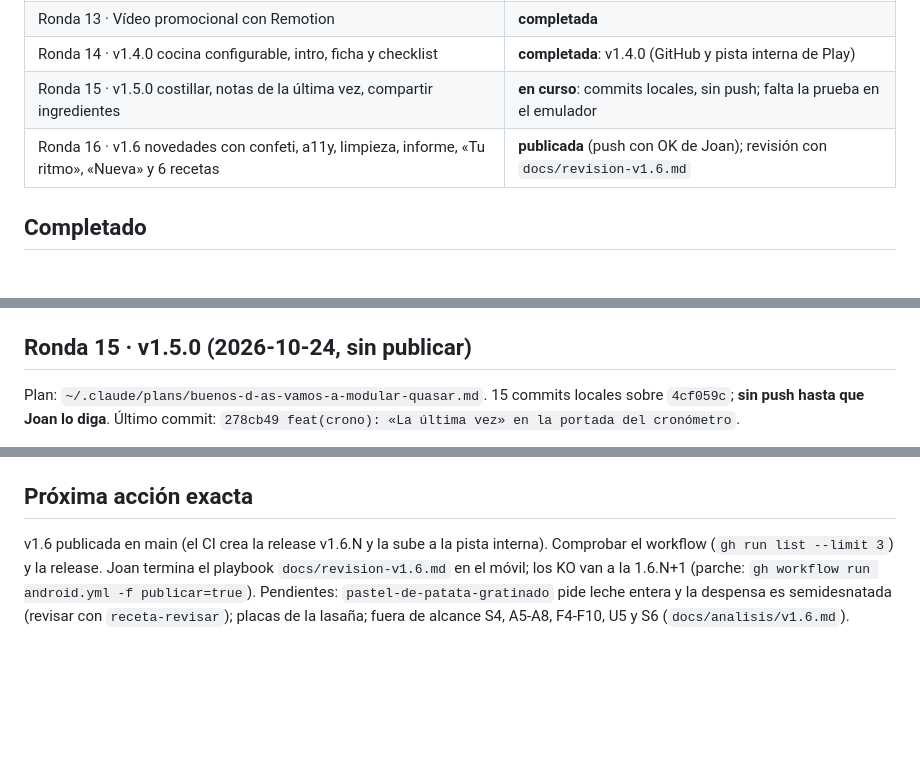
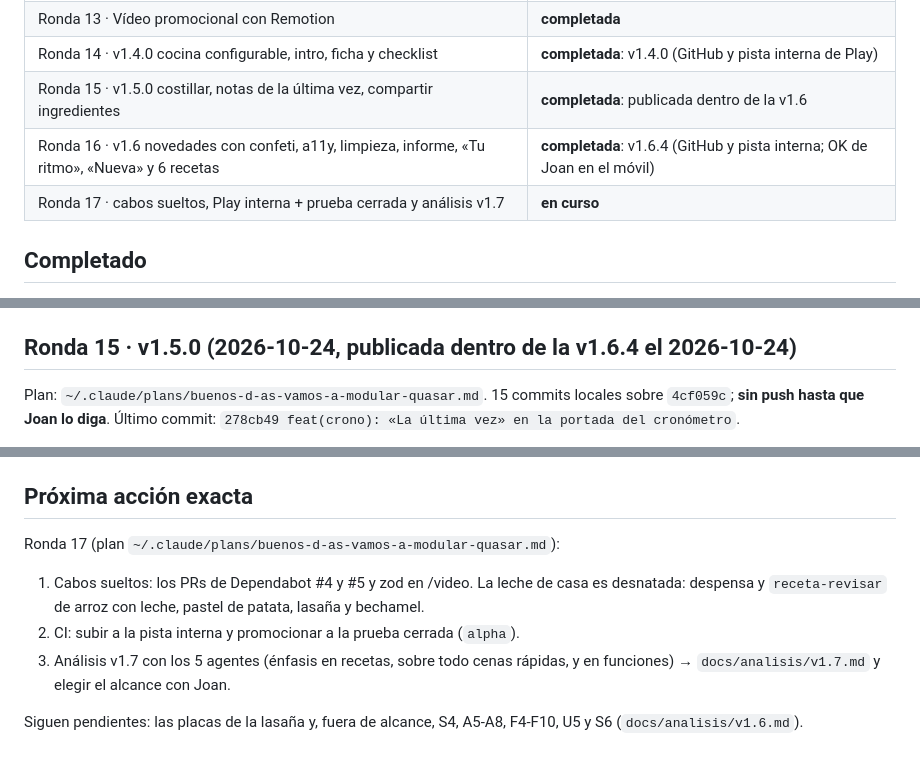
Before and after one commit to trombonet12/Sous-Chef, a Markdown page: docs/ESTADO.md, 3 parts joined by grey strips. Drawn GitHub-style; blank space fills up the shorter version.

Commit message:
docs(estado): ronda 15 y 16 publicadas; arranca la ronda 17

```diff
--- a/docs/ESTADO.md
+++ b/docs/ESTADO.md
@@ -13,8 +13,9 @@
 | Ronda 12 · Paquete, listas coherentes y sin red | **completada**: v1.3.0 a v1.3.3 |
 | Ronda 13 · Vídeo promocional con Remotion | **completada** |
 | Ronda 14 · v1.4.0 cocina configurable, intro, ficha y checklist | **completada**: v1.4.0 (GitHub y pista interna de Play) |
-| Ronda 15 · v1.5.0 costillar, notas de la última vez, compartir ingredientes | **en curso**: commits locales, sin push; falta la prueba en el emulador |
-| Ronda 16 · v1.6 novedades con confeti, a11y, limpieza, informe, «Tu ritmo», «Nueva» y 6 recetas | **publicada** (push con OK de Joan); revisión con `docs/revision-v1.6.md` |
+| Ronda 15 · v1.5.0 costillar, notas de la última vez, compartir ingredientes | **completada**: publicada dentro de la v1.6 |
+| Ronda 16 · v1.6 novedades con confeti, a11y, limpieza, informe, «Tu ritmo», «Nueva» y 6 recetas | **completada**: v1.6.4 (GitHub y pista interna; OK de Joan en el móvil) |
+| Ronda 17 · cabos sueltos, Play interna + prueba cerrada y análisis v1.7 | **en curso** |
 
 ## Completado
 - 2026-10-13 · F0 y F1 (gobierno, `.claude/`, docs, datos legados, esqueleto, tema, icono, CI, keystore, spike de alarmas).
@@ -143,7 +144,7 @@ ADR-0013 y ADR-0014. Gate completo en verde (545 tests en app). Commits locales
 - Con el OK de Joan: `gh variable set PLAY_ESTADO --body completed`, push a main y vigilar el CI (release v1.4.0 en GitHub y Play).
 - Revisión de arquitectura: aplicados en la ronda 15 todos los nombrados salvo `CuerpoCrono` compartido.
 
-## Ronda 15 · v1.5.0 (2026-10-24, sin publicar)
+## Ronda 15 · v1.5.0 (2026-10-24, publicada dentro de la v1.6.4 el 2026-10-24)
 Plan: `~/.claude/plans/buenos-d-as-vamos-a-modular-quasar.md`. 15 commits locales sobre `4cf059c`; **sin push hasta que
 Joan lo diga**. Último commit: `278cb49 feat(crono): «La última vez» en la portada del cronómetro`.
 - Hecho:
@@ -203,8 +204,11 @@ Joan lo diga**. Último commit: `278cb49 feat(crono): «La última vez» en la p
   `cmd //c rmdir /s /q "\\?\<ruta>"` y después `git worktree prune`.
 
 ## Próxima acción exacta
-v1.6 publicada en main (el CI crea la release v1.6.N y la sube a la pista interna). Comprobar el workflow
-(`gh run list --limit 3`) y la release. Joan termina el playbook `docs/revision-v1.6.md` en el móvil; los KO van a la
-1.6.N+1 (parche: `gh workflow run android.yml -f publicar=true`). Pendientes: `pastel-de-patata-gratinado` pide leche
-entera y la despensa es semidesnatada (revisar con `receta-revisar`); placas de la lasaña; fuera de alcance S4, A5-A8,
-F4-F10, U5 y S6 (`docs/analisis/v1.6.md`).
+Ronda 17 (plan `~/.claude/plans/buenos-d-as-vamos-a-modular-quasar.md`):
+1. Cabos sueltos: los PRs de Dependabot #4 y #5 y zod en /video. La leche de casa es desnatada: despensa y `receta-revisar`
+   de arroz con leche, pastel de patata, lasaña y bechamel.
+2. CI: subir a la pista interna y promocionar a la prueba cerrada (`alpha`).
+3. Análisis v1.7 con los 5 agentes (énfasis en recetas, sobre todo cenas rápidas, y en funciones) → `docs/analisis/v1.7.md`
+   y elegir el alcance con Joan.
+
+Siguen pendientes: las placas de la lasaña y, fuera de alcance, S4, A5-A8, F4-F10, U5 y S6 (`docs/analisis/v1.6.md`).
```
